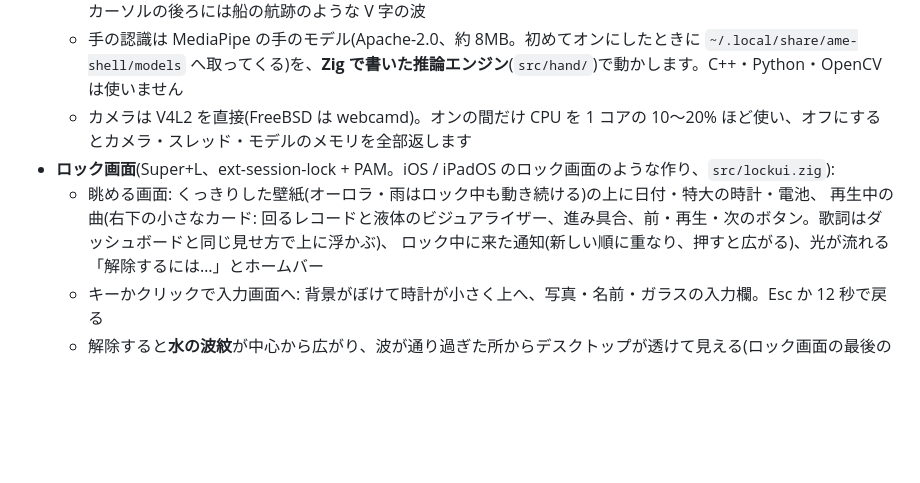
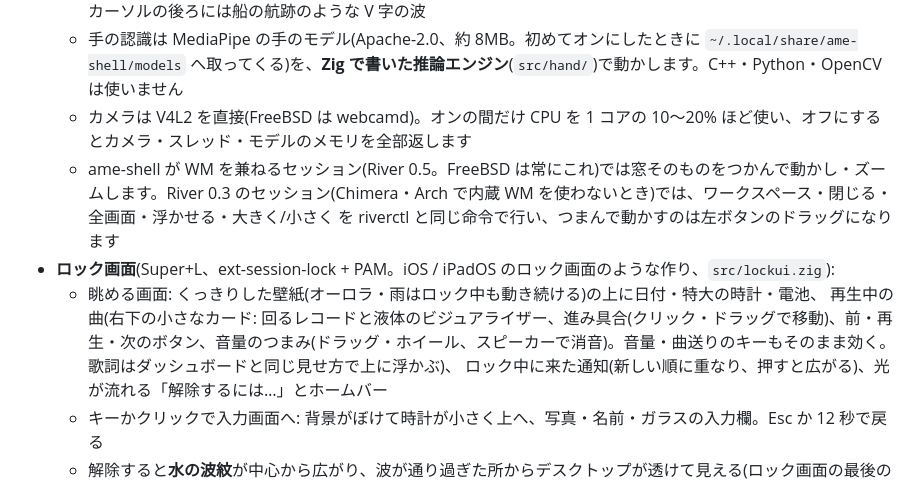
Before and after one commit to TatsuyaM2667/ame-shell, a Markdown page: README.md, the part around the change. GitHub-like rendering; blank space fills up the shorter version.

Commit message:
ドキュメント: ハンド操作の OS ごとの違い、FreeBSD のカメラ、ロック画面の音量
Co-Authored-By: Claude Opus 5.5 <noreply@anthropic.com>

```diff
--- a/README.md
+++ b/README.md
@@ -59,9 +59,10 @@ River 0.3 のセッションでも、シェル部分(ドロワー・壁紙・ラ
     **手を払う**と隣のワークスペース / **指の本数**を示して止めるとその番号へ / **開いた手を止める**と手のメニュー(ランチャー・ダッシュボード・全画面・浮かせる・大きく・小さく・スクショ・閉じる・ワークスペース 1〜9)/ **握りこぶし**で閉じる。操作のたびに水の波紋、カーソルの後ろには船の航跡のような V 字の波
   - 手の認識は MediaPipe の手のモデル(Apache-2.0、約 8MB。初めてオンにしたときに `~/.local/share/ame-shell/models` へ取ってくる)を、**Zig で書いた推論エンジン**(`src/hand/`)で動かします。C++・Python・OpenCV は使いません
   - カメラは V4L2 を直接(FreeBSD は webcamd)。オンの間だけ CPU を 1 コアの 10〜20% ほど使い、オフにするとカメラ・スレッド・モデルのメモリを全部返します
+  - ame-shell が WM を兼ねるセッション(River 0.5。FreeBSD は常にこれ)では窓そのものをつかんで動かし・ズームします。River 0.3 のセッション(Chimera・Arch で内蔵 WM を使わないとき)では、ワークスペース・閉じる・全画面・浮かせる・大きく/小さく を riverctl と同じ命令で行い、つまんで動かすのは左ボタンのドラッグになります
 - **ロック画面**(Super+L、ext-session-lock + PAM。iOS / iPadOS のロック画面のような作り、`src/lockui.zig`):
   - 眺める画面: くっきりした壁紙(オーロラ・雨はロック中も動き続ける)の上に日付・特大の時計・電池、
-    再生中の曲(右下の小さなカード: 回るレコードと液体のビジュアライザー、進み具合、前・再生・次のボタン。歌詞はダッシュボードと同じ見せ方で上に浮かぶ)、
+    再生中の曲(右下の小さなカード: 回るレコードと液体のビジュアライザー、進み具合(クリック・ドラッグで移動)、前・再生・次のボタン、音量のつまみ(ドラッグ・ホイール、スピーカーで消音)。音量・曲送りのキーもそのまま効く。歌詞はダッシュボードと同じ見せ方で上に浮かぶ)、
     ロック中に来た通知(新しい順に重なり、押すと広がる)、光が流れる「解除するには…」とホームバー
   - キーかクリックで入力画面へ: 背景がぼけて時計が小さく上へ、写真・名前・ガラスの入力欄。Esc か 12 秒で戻る
   - 解除すると**水の波紋**が中心から広がり、波が通り過ぎた所からデスクトップが透けて見える(ロック画面の最後の絵を写したオーバーレイを出してからロックを外す)
```
Also changed, not shown: 2 other files.
